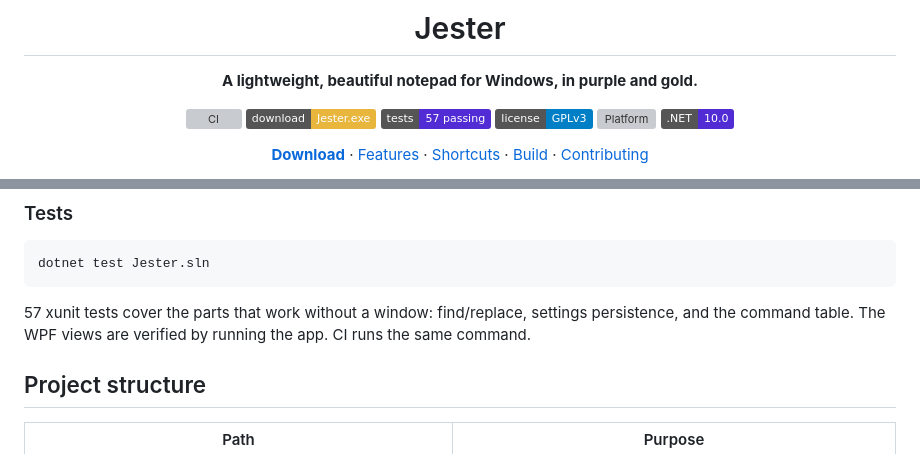
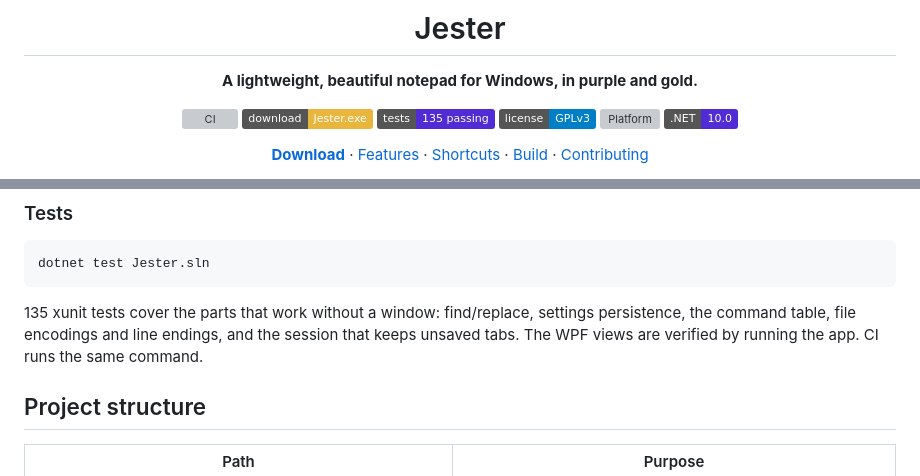
Before and after one commit to dominikkoenitzer/Jester, a Markdown page: README.md, 2 parts joined by grey strips. Drawn GitHub-style; badges without logos; grey boxes are pictures that could not be loaded.

Commit message:
Count the 135 tests in the README, and what they cover

````diff
--- a/README.md
+++ b/README.md
@@ -8,7 +8,7 @@
 
 [![CI](https://github.com/dominikkoenitzer/Jester/actions/workflows/ci.yml/badge.svg)](https://github.com/dominikkoenitzer/Jester/actions/workflows/ci.yml)
 [![Download](https://img.shields.io/badge/download-Jester.exe-E8B53D)](../../releases/latest)
-[![tests](https://img.shields.io/badge/tests-57%20passing-512BD4)](tests/Jester.Tests)
+[![tests](https://img.shields.io/badge/tests-135%20passing-512BD4)](tests/Jester.Tests)
 [![License: GPL v3](https://img.shields.io/badge/license-GPLv3-blue.svg)](LICENSE)
 ![Platform](https://img.shields.io/badge/platform-Windows%2010%2F11-0078D6)
 ![.NET](https://img.shields.io/badge/.NET-10.0-512BD4)
@@ -90,8 +90,9 @@ The executable lands in `bin/Release/net10.0-windows/win-x64/publish/Jester.exe`
 dotnet test Jester.sln
 ```
 
-57 xunit tests cover the parts that work without a window: find/replace,
-settings persistence, and the command table. The WPF views are verified by
+135 xunit tests cover the parts that work without a window: find/replace,
+settings persistence, the command table, file encodings and line endings, and
+the session that keeps unsaved tabs. The WPF views are verified by
 running the app. CI runs the same command.
 
 ## Project structure
````
